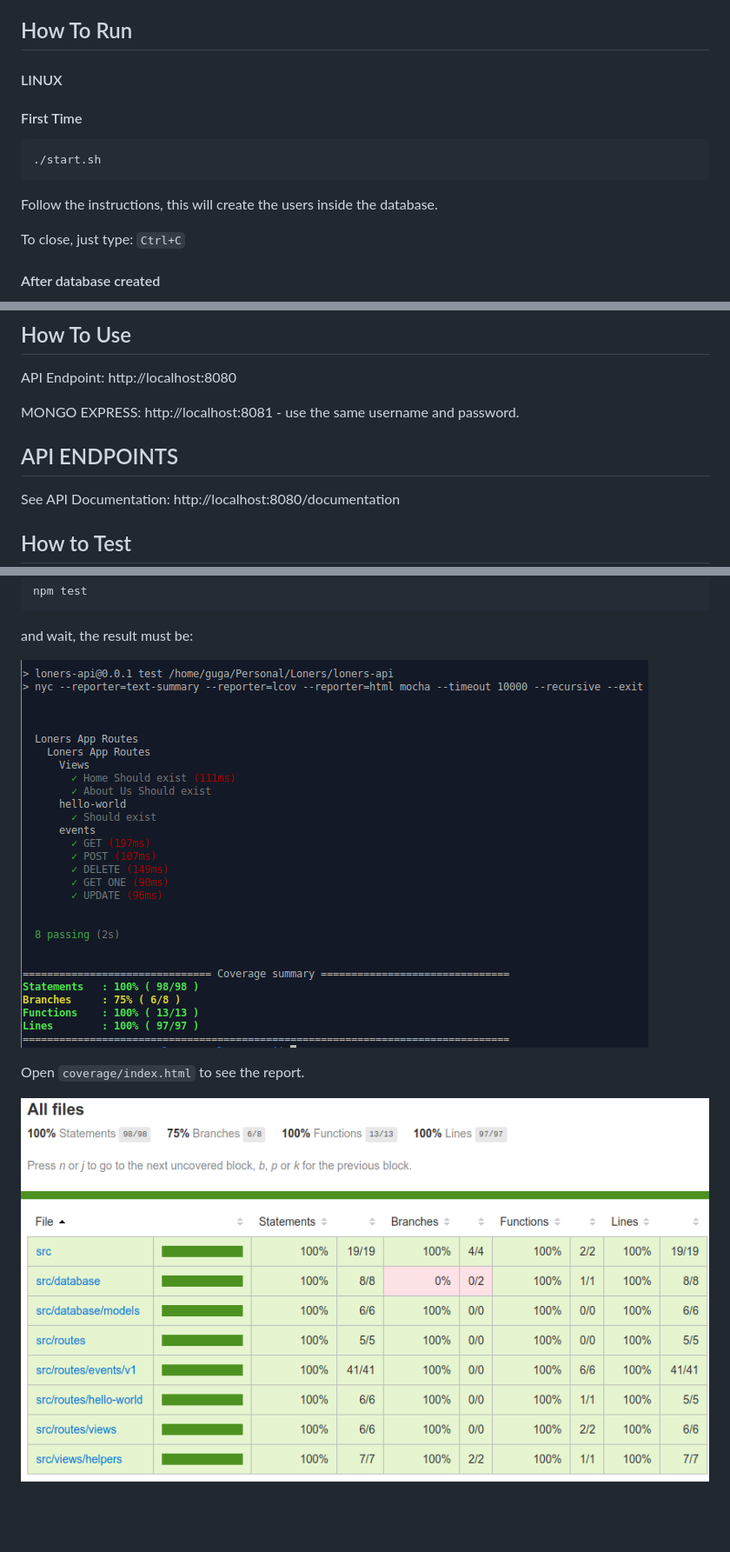
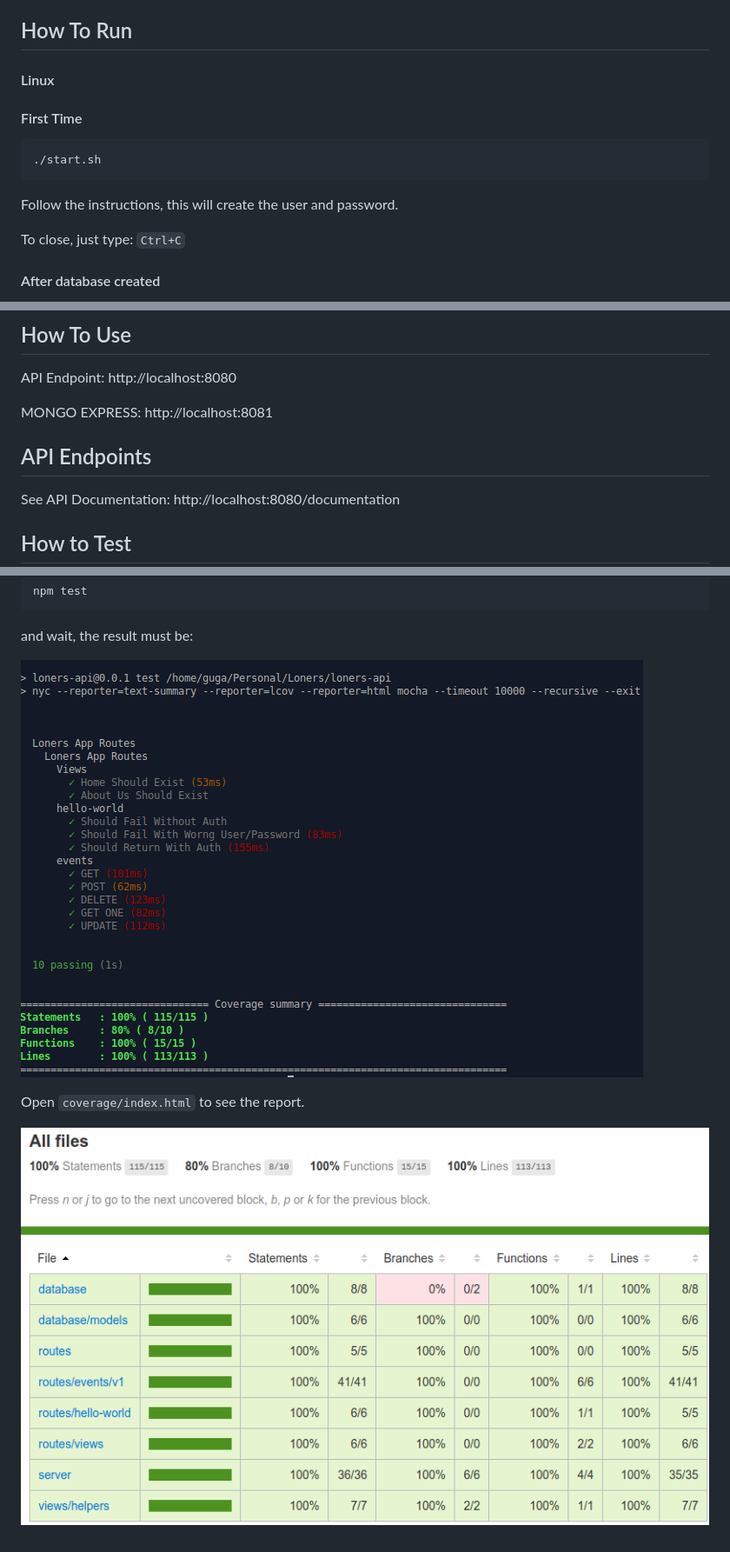
Before and after one commit to gugazimmermann/loners-api, a Markdown page: README.md, 3 parts joined by grey strips. Shown at 87% size. Drawn GitHub-style; pictures changed too: readme_files/test_console.png, readme_files/test_coverage.png; blank space fills up the shorter version.

````diff
--- a/README.md
+++ b/README.md
@@ -22,7 +22,7 @@ cd loners-api
 
 ## How To Run
 
-#### LINUX
+#### Linux
 
 #### First Time
 
@@ -30,7 +30,7 @@ cd loners-api
 ./start.sh
 ```
 
-Follow the instructions, this will create the users inside the database.
+Follow the instructions, this will create the user and password.
 
 To close, just type: `Ctrl+C`
 
@@ -52,9 +52,9 @@ docker-compose stop
 
 API Endpoint: http://localhost:8080
 
-MONGO EXPRESS: http://localhost:8081 - use the same username and password.
+MONGO EXPRESS: http://localhost:8081
 
-## API ENDPOINTS
+## API Endpoints
 
 See API Documentation: http://localhost:8080/documentation
 
````
Also changed, not shown: 5 other files.
